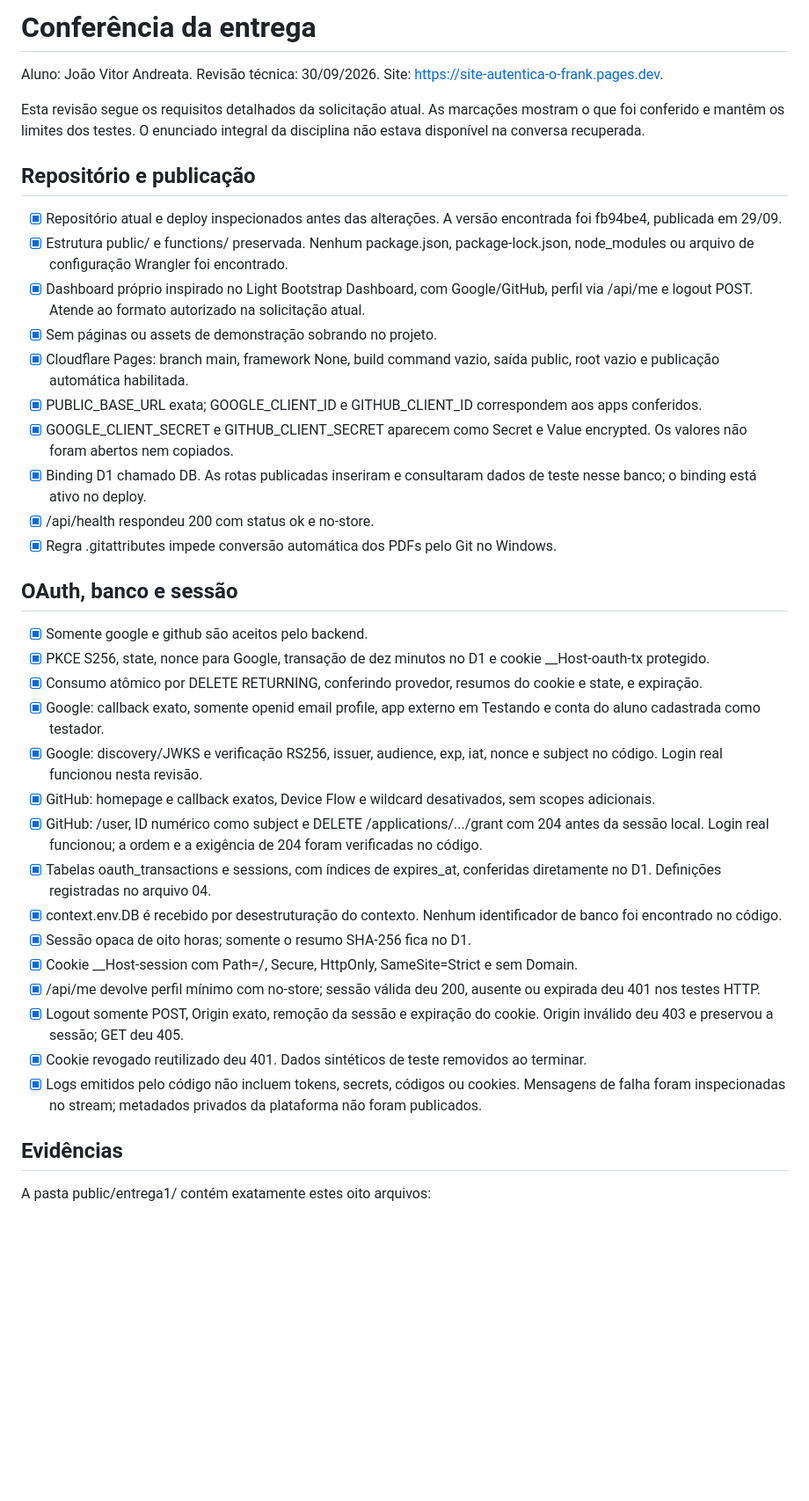
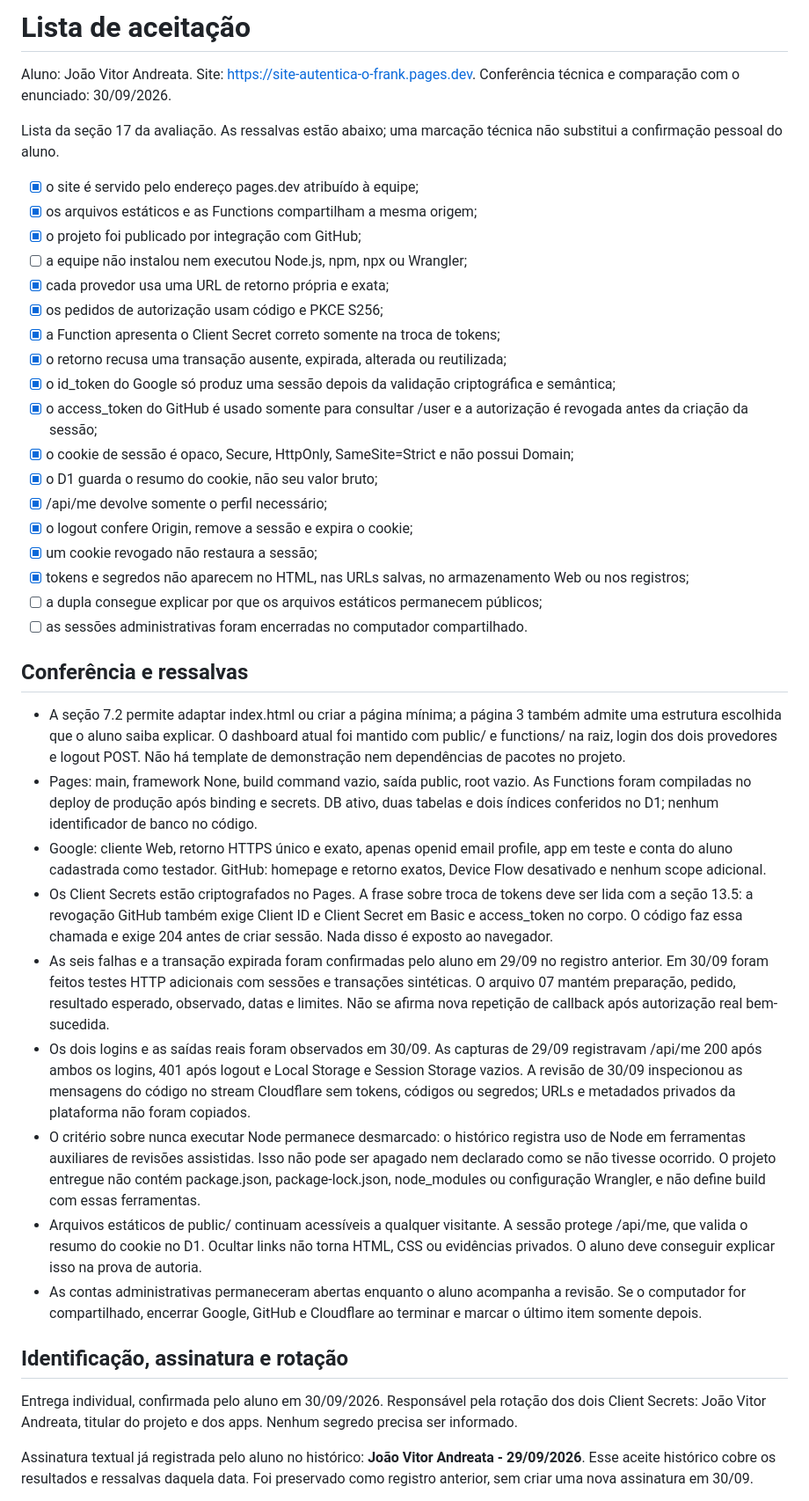
Before and after one commit to jvcreator-br/site-autentica-o-frank, a Markdown page: public/entrega1/08-aceitacao.md, the part around one of its changes. Shown at 88% size. GitHub-like rendering; blank space fills up the shorter version.

Commit message:
ajusta a lista de aceitacao

```diff
--- a/public/entrega1/08-aceitacao.md
+++ b/public/entrega1/08-aceitacao.md
@@ -1,43 +1,47 @@
-# Conferência da entrega
+# Lista de aceitação
 
 Aluno: João Vitor Andreata.
-Revisão técnica: 30/09/2026.
 Site: https://site-autentica-o-frank.pages.dev.
+Conferência técnica e comparação com o enunciado: 30/09/2026.
 
-Esta revisão segue os requisitos detalhados da solicitação atual. As marcações mostram o que foi conferido e mantêm os limites dos testes. O enunciado integral da disciplina não estava disponível na conversa recuperada.
+Lista da seção 17 da avaliação. As ressalvas estão abaixo; uma marcação técnica não substitui a confirmação pessoal do aluno.
 
-## Repositório e publicação
+- [x] o site é servido pelo endereço pages.dev atribuído à equipe;
+- [x] os arquivos estáticos e as Functions compartilham a mesma origem;
+- [x] o projeto foi publicado por integração com GitHub;
+- [ ] a equipe não instalou nem executou Node.js, npm, npx ou Wrangler;
+- [x] cada provedor usa uma URL de retorno própria e exata;
+- [x] os pedidos de autorização usam código e PKCE S256;
+- [x] a Function apresenta o Client Secret correto somente na troca de tokens;
+- [x] o retorno recusa uma transação ausente, expirada, alterada ou reutilizada;
+- [x] o id_token do Google só produz uma sessão depois da validação criptográfica e semântica;
+- [x] o access_token do GitHub é usado somente para consultar /user e a autorização é revogada antes da criação da sessão;
+- [x] o cookie de sessão é opaco, Secure, HttpOnly, SameSite=Strict e não possui Domain;
+- [x] o D1 guarda o resumo do cookie, não seu valor bruto;
+- [x] /api/me devolve somente o perfil necessário;
+- [x] o logout confere Origin, remove a sessão e expira o cookie;
+- [x] um cookie revogado não restaura a sessão;
+- [x] tokens e segredos não aparecem no HTML, nas URLs salvas, no armazenamento Web ou nos registros;
+- [ ] a dupla consegue explicar por que os arquivos estáticos permanecem públicos;
+- [ ] as sessões administrativas foram encerradas no computador compartilhado.
 
-- [x] Repositório atual e deploy inspecionados antes das alterações. A versão encontrada foi fb94be4, publicada em 29/09.
-- [x] Estrutura public/ e functions/ preservada. Nenhum package.json, package-lock.json, node_modules ou arquivo de configuração Wrangler foi encontrado.
-- [x] Dashboard próprio inspirado no Light Bootstrap Dashboard, com Google/GitHub, perfil via /api/me e logout POST. Atende ao formato autorizado na solicitação atual.
-- [x] Sem páginas ou assets de demonstração sobrando no projeto.
-- [x] Cloudflare Pages: branch main, framework None, build command vazio, saída public, root vazio e publicação automática habilitada.
-- [x] PUBLIC_BASE_URL exata; GOOGLE_CLIENT_ID e GITHUB_CLIENT_ID correspondem aos apps conferidos.
-- [x] GOOGLE_CLIENT_SECRET e GITHUB_CLIENT_SECRET aparecem como Secret e Value encrypted. Os valores não foram abertos nem copiados.
-- [x] Binding D1 chamado DB. As rotas publicadas inseriram e consultaram dados de teste nesse banco; o binding está ativo no deploy.
-- [x] /api/health respondeu 200 com status ok e no-store.
-- [x] Regra .gitattributes impede conversão automática dos PDFs pelo Git no Windows.
+## Conferência e ressalvas
 
-## OAuth, banco e sessão
+- A seção 7.2 permite adaptar index.html ou criar a página mínima; a página 3 também admite uma estrutura escolhida que o aluno saiba explicar. O dashboard atual foi mantido com public/ e functions/ na raiz, login dos dois provedores e logout POST. Não há template de demonstração nem dependências de pacotes no projeto.
+- Pages: main, framework None, build command vazio, saída public, root vazio. As Functions foram compiladas no deploy de produção após binding e secrets. DB ativo, duas tabelas e dois índices conferidos no D1; nenhum identificador de banco no código.
+- Google: cliente Web, retorno HTTPS único e exato, apenas openid email profile, app em teste e conta do aluno cadastrada como testador. GitHub: homepage e retorno exatos, Device Flow desativado e nenhum scope adicional.
+- Os Client Secrets estão criptografados no Pages. A frase sobre troca de tokens deve ser lida com a seção 13.5: a revogação GitHub também exige Client ID e Client Secret em Basic e access_token no corpo. O código faz essa chamada e exige 204 antes de criar sessão. Nada disso é exposto ao navegador.
+- As seis falhas e a transação expirada foram confirmadas pelo aluno em 29/09 no registro anterior. Em 30/09 foram feitos testes HTTP adicionais com sessões e transações sintéticas. O arquivo 07 mantém preparação, pedido, resultado esperado, observado, datas e limites. Não se afirma nova repetição de callback após autorização real bem-sucedida.
+- Os dois logins e as saídas reais foram observados em 30/09. As capturas de 29/09 registravam /api/me 200 após ambos os logins, 401 após logout e Local Storage e Session Storage vazios. A revisão de 30/09 inspecionou as mensagens do código no stream Cloudflare sem tokens, códigos ou segredos; URLs e metadados privados da plataforma não foram copiados.
+- O critério sobre nunca executar Node permanece desmarcado: o histórico registra uso de Node em ferramentas auxiliares de revisões assistidas. Isso não pode ser apagado nem declarado como se não tivesse ocorrido. O projeto entregue não contém package.json, package-lock.json, node_modules ou configuração Wrangler, e não define build com essas ferramentas.
+- Arquivos estáticos de public/ continuam acessíveis a qualquer visitante. A sessão protege /api/me, que valida o resumo do cookie no D1. Ocultar links não torna HTML, CSS ou evidências privados. O aluno deve conseguir explicar isso na prova de autoria.
+- As contas administrativas permaneceram abertas enquanto o aluno acompanha a revisão. Se o computador for compartilhado, encerrar Google, GitHub e Cloudflare ao terminar e marcar o último item somente depois.
 
-- [x] Somente google e github são aceitos pelo backend.
-- [x] PKCE S256, state, nonce para Google, transação de dez minutos no D1 e cookie __Host-oauth-tx protegido.
-- [x] Consumo atômico por DELETE RETURNING, conferindo provedor, resumos do cookie e state, e expiração.
-- [x] Google: callback exato, somente openid email profile, app externo em Testando e conta do aluno cadastrada como testador.
-- [x] Google: discovery/JWKS e verificação RS256, issuer, audience, exp, iat, nonce e subject no código. Login real funcionou nesta revisão.
-- [x] GitHub: homepage e callback exatos, Device Flow e wildcard desativados, sem scopes adicionais.
-- [x] GitHub: /user, ID numérico como subject e DELETE /applications/.../grant com 204 antes da sessão local. Login real funcionou; a ordem e a exigência de 204 foram verificadas no código.
-- [x] Tabelas oauth_transactions e sessions, com índices de expires_at, conferidas diretamente no D1. Definições registradas no arquivo 04.
-- [x] context.env.DB é recebido por desestruturação do contexto. Nenhum identificador de banco foi encontrado no código.
-- [x] Sessão opaca de oito horas; somente o resumo SHA-256 fica no D1.
-- [x] Cookie __Host-session com Path=/, Secure, HttpOnly, SameSite=Strict e sem Domain.
-- [x] /api/me devolve perfil mínimo com no-store; sessão válida deu 200, ausente ou expirada deu 401 nos testes HTTP.
-- [x] Logout somente POST, Origin exato, remoção da sessão e expiração do cookie. Origin inválido deu 403 e preservou a sessão; GET deu 405.
-- [x] Cookie revogado reutilizado deu 401. Dados sintéticos de teste removidos ao terminar.
-- [x] Logs emitidos pelo código não incluem tokens, secrets, códigos ou cookies. Mensagens de falha foram inspecionadas no stream; metadados privados da plataforma não foram publicados.
+## Identificação, assinatura e rotação
 
-## Evidências
+Entrega individual, confirmada pelo aluno em 30/09/2026.
+Responsável pela rotação dos dois Client Secrets: João Vitor Andreata, titular do projeto e dos apps. Nenhum segredo precisa ser informado.
 
-A pasta public/entrega1/ contém exatamente estes oito arquivos:
+Assinatura textual já registrada pelo aluno no histórico: **João Vitor Andreata - 29/09/2026**.
+Esse aceite histórico cobre os resultados e ressalvas daquela data. Foi preservado como registro anterior, sem criar uma nova assinatura em 30/09.
 
```
Also changed, not shown: other parts of public/entrega1/08-aceitacao.md (+1 -23 lines).
